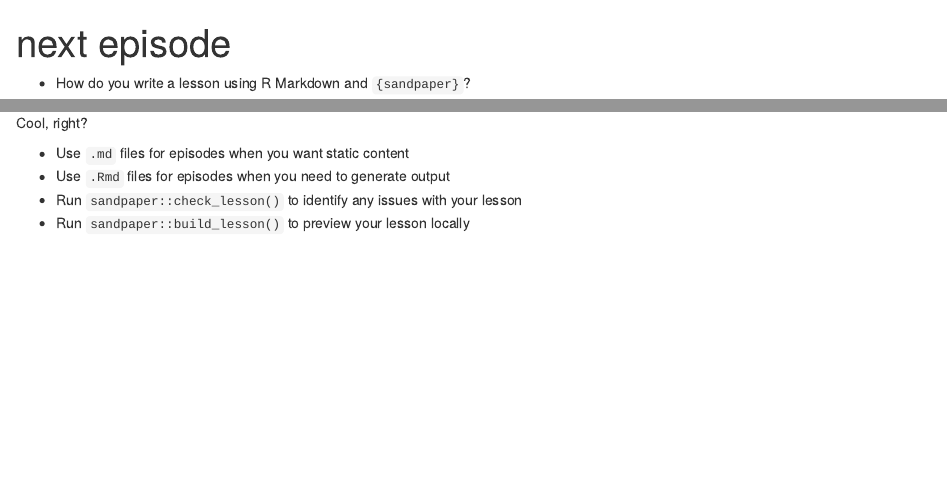
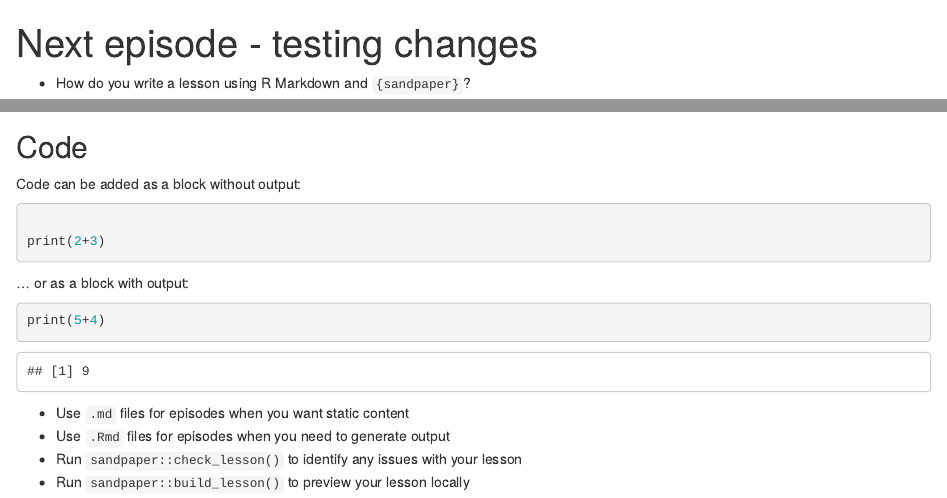
Before and after one commit to K-C-Martin/buoyant-barnacle, an R Markdown document (episodes/02-next-episode.Rmd): the page in a window 1100 px wide, from its top, and a second part further down, joined at a grey line. Rendered offline with R 4.5, knitr and Pandoc, with nearby package versions; badge pictures from the web are left out.

Commit message:
Update new episode title

````diff
--- a/episodes/02-next-episode.Rmd
+++ b/episodes/02-next-episode.Rmd
@@ -1,5 +1,5 @@
 ---
-title: 'next episode'
+title: 'Next episode - testing changes'
 teaching: 10
 exercises: 2
 ---
@@ -100,6 +100,30 @@ dynamic reports with {knitr}, so we now use mathjax to describe this:
 
 Cool, right?
 
+
+
+## Code
+
+Code can be added as a block without output:
+
+```r
+
+print(2+3)
+
+```
+
+... or as a block with output:
+
+```{r}
+
+print(5+4)
+
+```
+
+
+
+
+
 ::::::::::::::::::::::::::::::::::::: keypoints
 
 - Use `.md` files for episodes when you want static content
````
